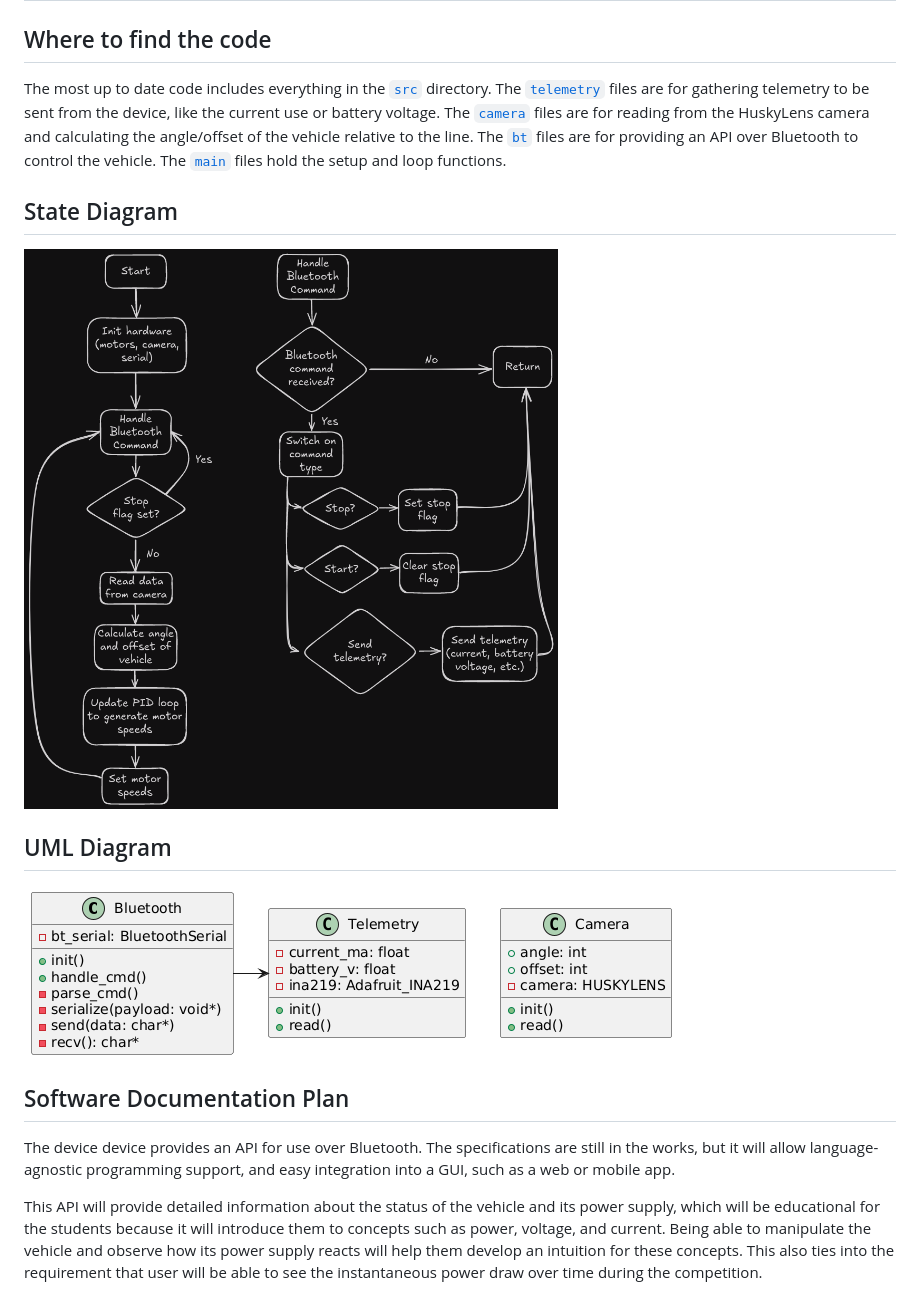
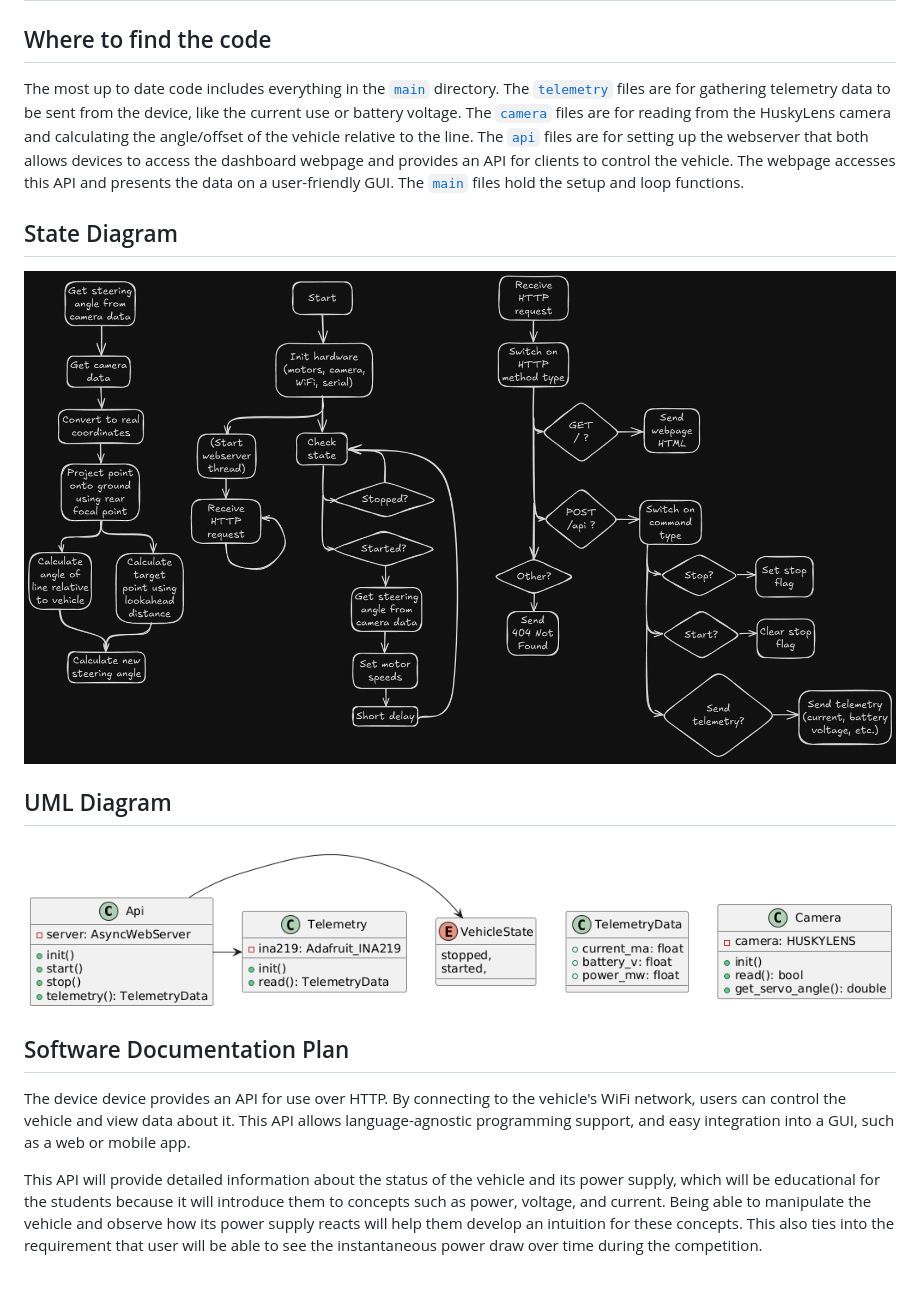
Before and after one commit to Rose-Hulman-ECE-Junior-Design/junior-design-project-sec01-team04-bgp, a Markdown page: README.md, the part around the change printed below. Drawn GitHub-style; pictures changed too: docs/state_diagram.png (added), docs/uml_diagram.png (added), state_diagram.png (deleted).

Commit message:
Update README and images

```diff
--- a/README.md
+++ b/README.md
@@ -2,31 +2,34 @@
 
 ## Where to find the code
 
-The most up to date code includes everything in the [`src`](src) directory.
-The [`telemetry`](src/telemetry.h) files are for gathering telemetry to be sent from the device,
-like the current use or battery voltage.
-The [`camera`](src/camera.h) files are for reading from the HuskyLens camera and calculating
-the angle/offset of the vehicle relative to the line.
-The [`bt`](src/bt.h) files are for providing an API over Bluetooth to control the vehicle.
-The [`main`](src/main.ino) files hold the setup and loop functions.
+The most up to date code includes everything in the [`main`](main) directory.
+The [`telemetry`](main/telemetry.h) files are for gathering telemetry data to
+be sent from the device, like the current use or battery voltage.  The
+[`camera`](main/camera.h) files are for reading from the HuskyLens camera and
+calculating the angle/offset of the vehicle relative to the line.  The
+[`api`](main/api.h) files are for setting up the webserver that both allows
+devices to access the dashboard webpage and provides an API for clients to
+control the vehicle. The webpage accesses this API and presents the data on a
+user-friendly GUI.  The [`main`](main/main.ino) files hold the setup and loop
+functions.
 
 
 ## State Diagram
 
-![state diagram](state_diagram.png)
+![state diagram](docs/state_diagram.png)
 
 
 ## UML Diagram
 
-![uml diagram](uml_diagram.png)
+![uml diagram](docs/uml_diagram.png)
 
 
 ## Software Documentation Plan
 
-The device device provides an API for use over Bluetooth. The specifications
-are still in the works, but it will allow language-agnostic programming
-support, and easy integration into a GUI, such as a web or mobile app.
-
+The device device provides an API for use over HTTP. By connecting to the
+vehicle's WiFi network, users can control the vehicle and view data about it.
+This API allows language-agnostic programming support, and easy integration
+into a GUI, such as a web or mobile app.
 
 This API will provide detailed information about the status of the vehicle and
 its power supply, which will be educational for the students because it will
```
Also changed, not shown: other parts of README.md (+34 -6 lines), docs/dashboard_controls.png (added), docs/dashboard_telemetry.png (added), 6 other files.
